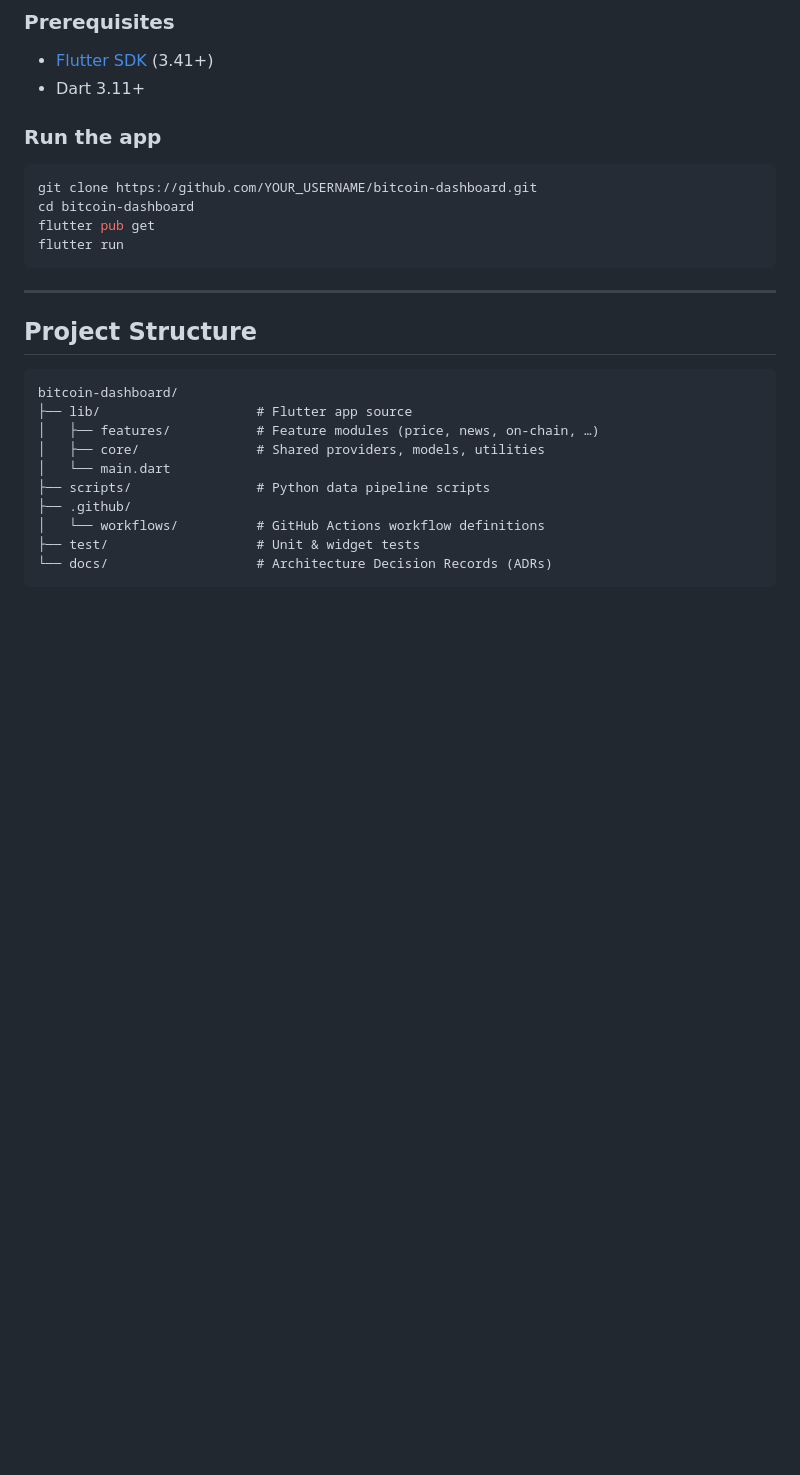
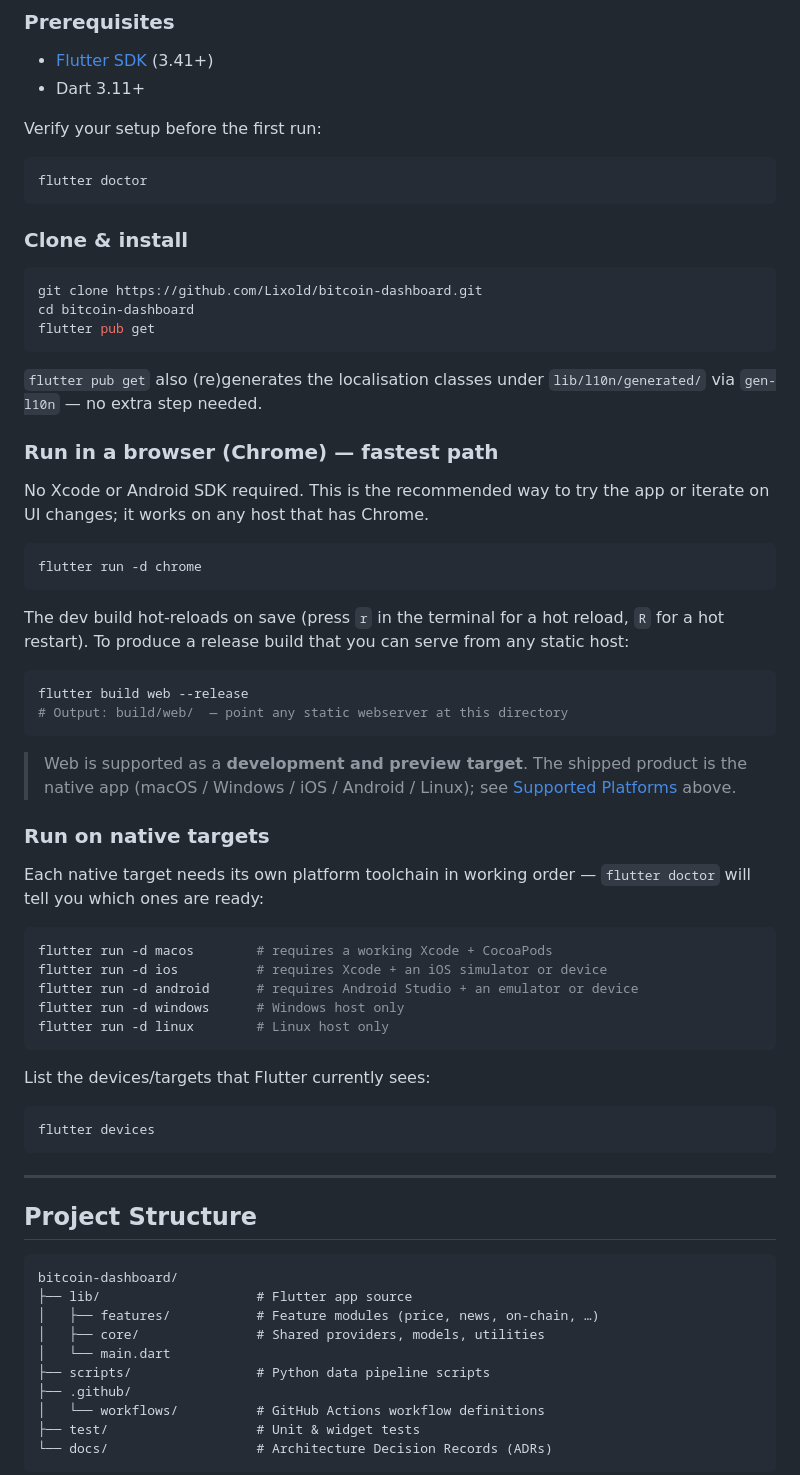
Before and after one commit to Lixold/bitcoin-dashboard, a Markdown page: README.md, the part around the change. GitHub-like rendering; blank space fills up the shorter version.

Commit message:
docs(readme): document running the web build, fix clone URL
* Add a "Run in a browser (Chrome)" section that walks through the
  fastest path to try the app — no Xcode/Android SDK required, works on
  any host with Chrome. Includes hot-reload hint and the
  `flutter build web --release` recipe for serving from a static host.
* Add a separate "Run on native targets" section listing the per-platform
  `flutter run -d <device>` commands and the toolchain requirements.
* Add a `flutter doctor` step under Prerequisites.
* Clarify that web is a development/preview target and that the shipped
  product is still the native app per Supported Platforms.
* Fix the `YOUR_USERNAME` placeholder in the git clone URL — point at the
  real repo (`Lixold/bitcoin-dashboard`).
* Note that `flutter pub get` regenerates l10n classes via `gen-l10n`,
  so no extra build step is needed.

Co-Authored-By: Claude Opus 4.7 <noreply@anthropic.com>

````diff
--- a/README.md
+++ b/README.md
@@ -70,13 +70,62 @@ Live data (price, fees, Fear & Greed) is fetched **directly** by the app from pu
 - [Flutter SDK](https://docs.flutter.dev/get-started/install) (3.41+)
 - Dart 3.11+
 
-### Run the app
+Verify your setup before the first run:
 
 ```bash
-git clone https://github.com/YOUR_USERNAME/bitcoin-dashboard.git
+flutter doctor
+```
+
+### Clone & install
+
+```bash
+git clone https://github.com/Lixold/bitcoin-dashboard.git
 cd bitcoin-dashboard
 flutter pub get
-flutter run
+```
+
+`flutter pub get` also (re)generates the localisation classes under
+`lib/l10n/generated/` via `gen-l10n` — no extra step needed.
+
+### Run in a browser (Chrome) — fastest path
+
+No Xcode or Android SDK required. This is the recommended way to try the
+app or iterate on UI changes; it works on any host that has Chrome.
+
+```bash
+flutter run -d chrome
+```
+
+The dev build hot-reloads on save (press `r` in the terminal for a hot
+reload, `R` for a hot restart). To produce a release build that you can
+serve from any static host:
+
+```bash
+flutter build web --release
+# Output: build/web/  — point any static webserver at this directory
+```
+
+> Web is supported as a **development and preview target**. The shipped
+> product is the native app (macOS / Windows / iOS / Android / Linux);
+> see [Supported Platforms](#supported-platforms) above.
+
+### Run on native targets
+
+Each native target needs its own platform toolchain in working order —
+`flutter doctor` will tell you which ones are ready:
+
+```bash
+flutter run -d macos        # requires a working Xcode + CocoaPods
+flutter run -d ios          # requires Xcode + an iOS simulator or device
+flutter run -d android      # requires Android Studio + an emulator or device
+flutter run -d windows      # Windows host only
+flutter run -d linux        # Linux host only
+```
+
+List the devices/targets that Flutter currently sees:
+
+```bash
+flutter devices
 ```
 
 ---
````
